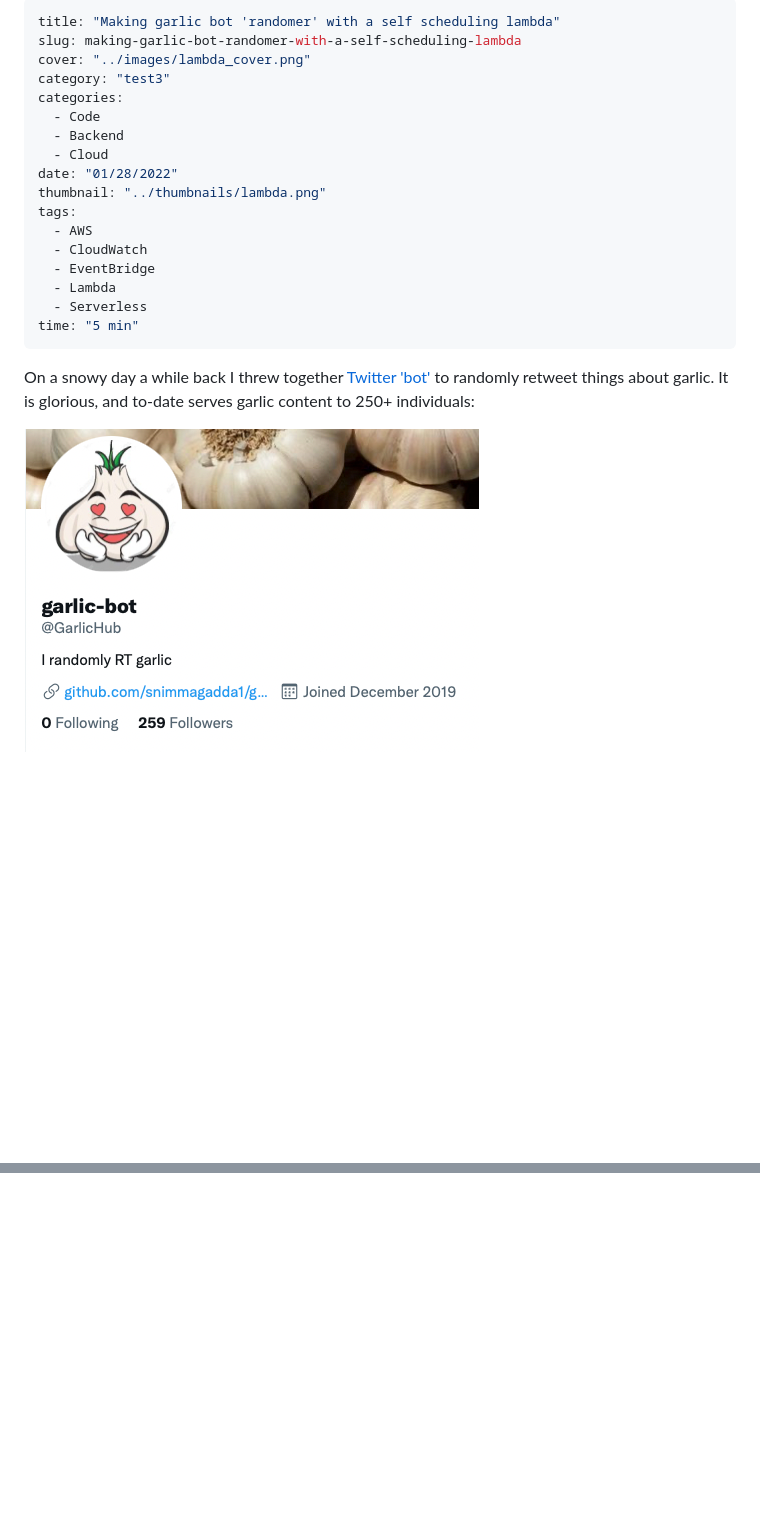
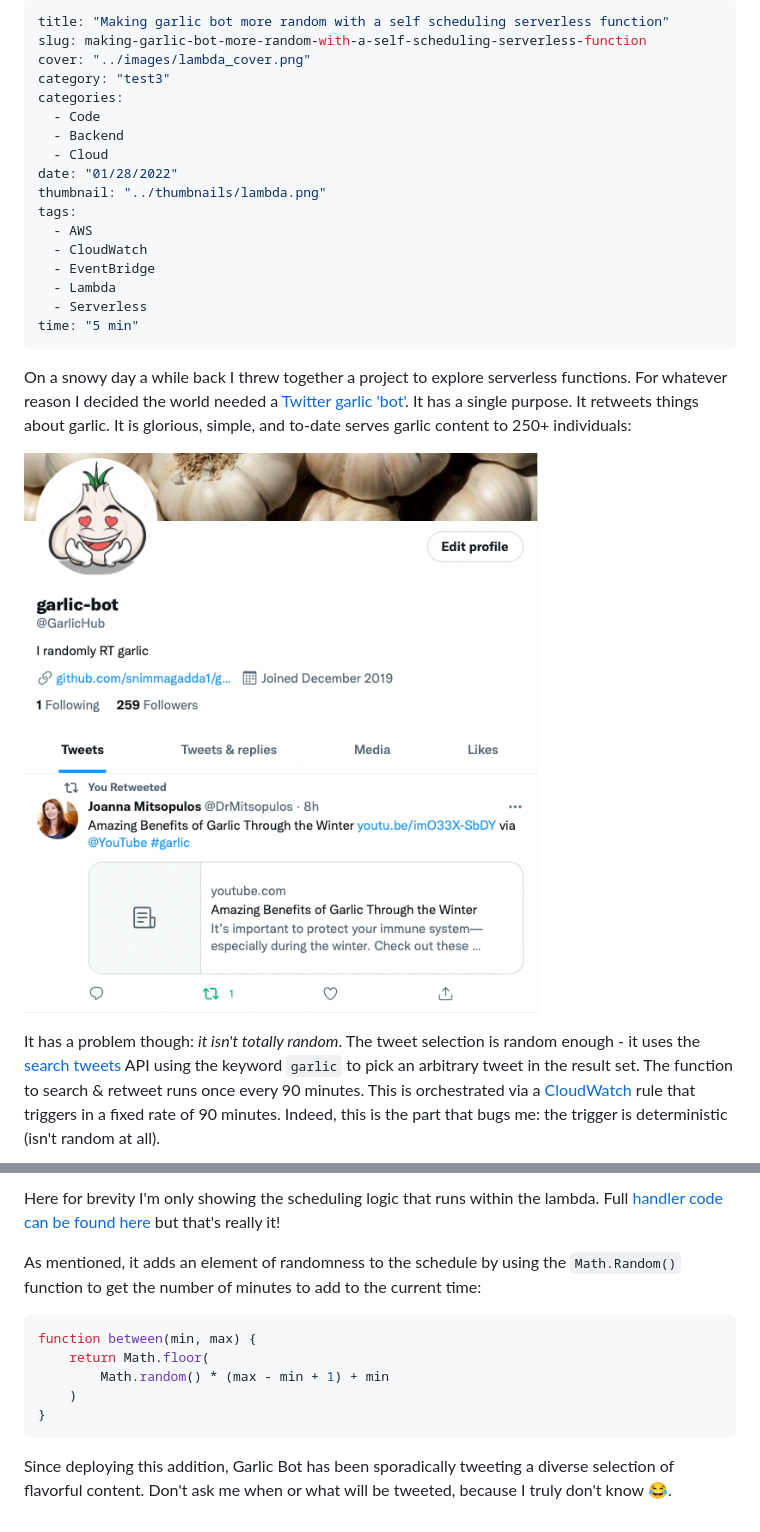
Before and after one commit to snimmagadda1/s11a.com, a Markdown page: content/01-28-2022/index.md, 2 parts joined by grey strips. GitHub-like rendering; pictures changed too: content/images/garlic_bot_twitter.png; blank space fills up the shorter version.

Commit message:
Initial draft of random garlic bot post

````diff
--- a/content/01-28-2022/index.md
+++ b/content/01-28-2022/index.md
@@ -1,6 +1,6 @@
 ---
-title: "Making garlic bot 'randomer' with a self scheduling lambda"
-slug: making-garlic-bot-randomer-with-a-self-scheduling-lambda
+title: "Making garlic bot more random with a self scheduling serverless function"
+slug: making-garlic-bot-more-random-with-a-self-scheduling-serverless-function
 cover: "../images/lambda_cover.png"
 category: "test3"
 categories:
@@ -17,8 +17,9 @@ tags:
   - Serverless
 time: "5 min"
 ---
+On a snowy day a while back I threw together a project to explore serverless functions. For whatever reason I decided the world needed a [Twitter garlic 'bot'](https://twitter.com/GarlicHub). It has a single purpose. It retweets things about garlic. It is glorious, simple, and to-date serves garlic content to 250+ individuals:
 
-On a snowy day a while back I threw together [Twitter 'bot'](https://twitter.com/GarlicHub) to randomly retweet things about garlic. It is glorious, and to-date serves garlic content to 250+ individuals:
+![Garlic bot twitter profile](../images/garlic_bot_twitter.png)
 
-![Spring batch functional architecture](../images/garlic_bot_twitter.png)
+It has a problem though: *it isn't totally random*. The tweet selection is random enough - it uses the [search tweets](https://developer.twitter.com/en/docs/twitter-api/search-overview) API using the keyword `garlic` to pick an arbitrary tweet in the result set. The function to search & retweet runs once every 90 minutes. This is orchestrated via a [CloudWatch](https://docs.aws.amazon.com/AmazonCloudWatch/latest/events/WhatIsCloudWatchEvents.html) rule that triggers in a fixed rate of 90 minutes. Indeed, this is the part that bugs me: the trigger is deterministic (isn't random at all).
 
@@ -25,0 +142,13 @@ It has a problem though - *it isn't totally random*.
+Here for brevity I'm only showing the scheduling logic that runs within the lambda. Full [handler code can be found here](https://github.com/snimmagadda1/garlic-bot) but that's really it!
+
+As mentioned, it adds an element of randomness to the schedule by using the `Math.Random()` function to get the number of minutes to add to the current time:
+
+```javascript
+function between(min, max) {
+    return Math.floor(
+        Math.random() * (max - min + 1) + min
+    )
+}
+```
+
+Since deploying this addition, Garlic Bot has been sporadically tweeting a diverse selection of flavorful content. Don't ask me when or what will be tweeted, because I truly don't know 😂.
````
Also changed, not shown: other parts of content/01-28-2022/index.md (+116 -1 lines), content/images/cloudwatch_lambda_sequence.png (added), content/images/lambda_schedule_cron.png (added).
